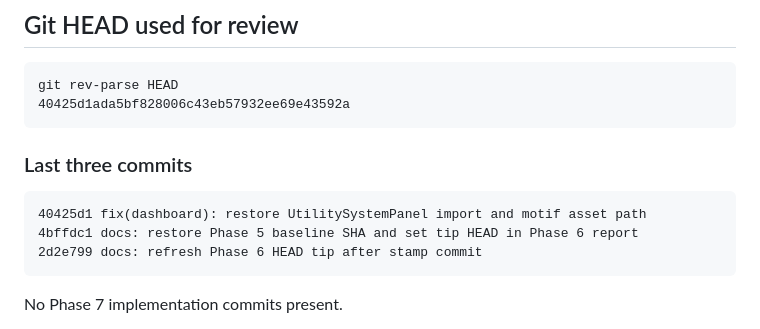
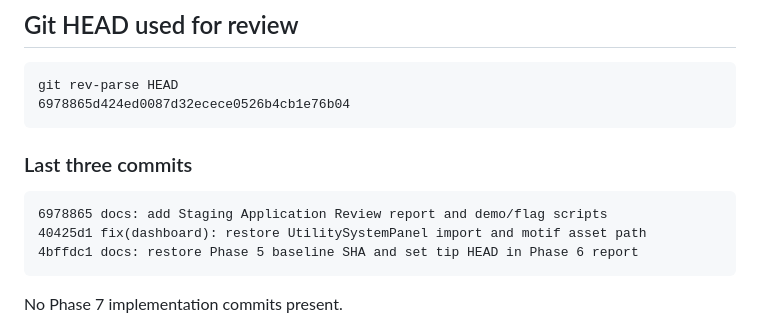
Before and after one commit to Alikarim4r/smart-meters-platform, a Markdown page: docs/conservation/APPLICATION_REVIEW_REPORT.md, the part around the change. GitHub-like rendering.

Commit message:
docs: stamp Application Review report Git HEAD tip
Co-authored-by: Cursor <cursoragent@cursor.com>

````diff
--- a/docs/conservation/APPLICATION_REVIEW_REPORT.md
+++ b/docs/conservation/APPLICATION_REVIEW_REPORT.md
@@ -11,15 +11,15 @@
 
 ```text
 git rev-parse HEAD
-40425d1ada5bf828006c43eb57932ee69e43592a
+6978865d424ed0087d32ecece0526b4cb1e76b04
 ```
 
 ### Last three commits
 
 ```text
+6978865 docs: add Staging Application Review report and demo/flag scripts
 40425d1 fix(dashboard): restore UtilitySystemPanel import and motif asset path
 4bffdc1 docs: restore Phase 5 baseline SHA and set tip HEAD in Phase 6 report
-2d2e799 docs: refresh Phase 6 HEAD tip after stamp commit
 ```
 
 No Phase 7 implementation commits present.
````
